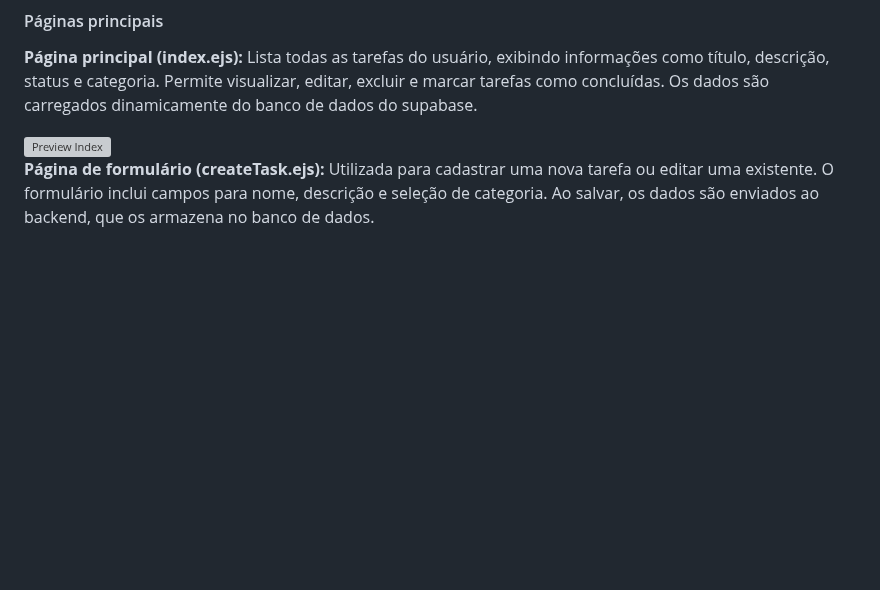
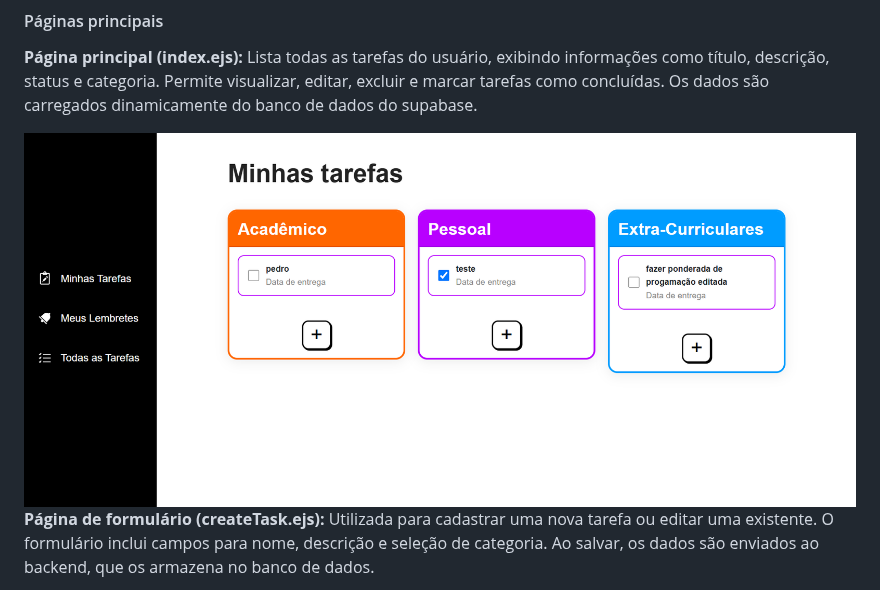
Before and after one commit to PedroJorgeSA/PI-WAD, a Markdown page: documentos/PI-WAD.md, the part around the change. Rendered like a GitHub page; blank space fills up the shorter version; grey boxes are pictures that could not be loaded.

```diff
--- a/documentos/PI-WAD.md
+++ b/documentos/PI-WAD.md
@@ -279,7 +279,7 @@ A tela final tem um proposito de criar um fluxo de navegação fluido e intuitiv
 
 **Página principal (index.ejs):** Lista todas as tarefas do usuário, exibindo informações como título, descrição, status e categoria. Permite visualizar, editar, excluir e marcar tarefas como concluídas. Os dados são carregados dinamicamente do banco de dados do supabase.
 
-<img src="/Assets/indexPeview.png" alt="Preview Index" style="max-width:400px; display:block; margin-bottom:16px;"/>
+<img src="/Assets/indexPreview.png" alt="Preview Index" style="max-width:400px; display:block; margin-bottom:16px;"/>
 
 **Página de formulário (createTask.ejs):** Utilizada para cadastrar uma nova tarefa ou editar uma existente. O formulário inclui campos para nome, descrição e seleção de categoria. Ao salvar, os dados são enviados ao backend, que os armazena no banco de dados.
 
```
